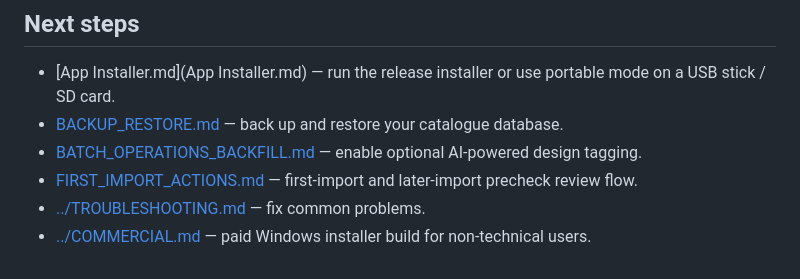
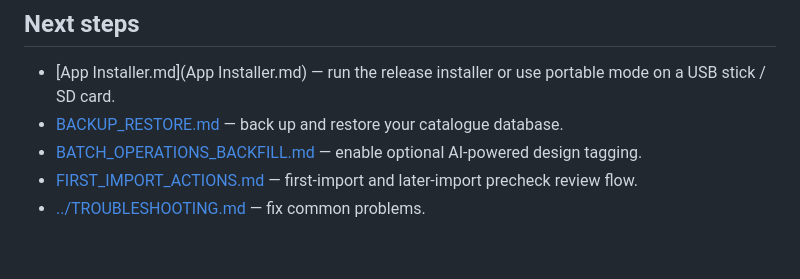
Before and after one commit to JulieStenning/Rust-Embroidery-Catalogue, a Markdown page: docs/User-Facing-Guidance/GETTING_STARTED.md, the part around the change. GitHub-like rendering.

```diff
--- a/docs/User-Facing-Guidance/GETTING_STARTED.md
+++ b/docs/User-Facing-Guidance/GETTING_STARTED.md
@@ -227,4 +227,3 @@ folder in the active data root.
 - [BATCH_OPERATIONS_BACKFILL.md](BATCH_OPERATIONS_BACKFILL.md) — enable optional AI-powered design tagging.
 - [FIRST_IMPORT_ACTIONS.md](FIRST_IMPORT_ACTIONS.md) — first-import and later-import precheck review flow.
 - [../TROUBLESHOOTING.md](../TROUBLESHOOTING.md) — fix common problems.
-- [../COMMERCIAL.md](../COMMERCIAL.md) — paid Windows installer build for non-technical users.
```
Also changed, not shown: docs/COMMERCIAL.md (deleted, +0 -68 lines), docs/Help for Developers/Scripts to help.md (deleted, +0 -4 lines).
